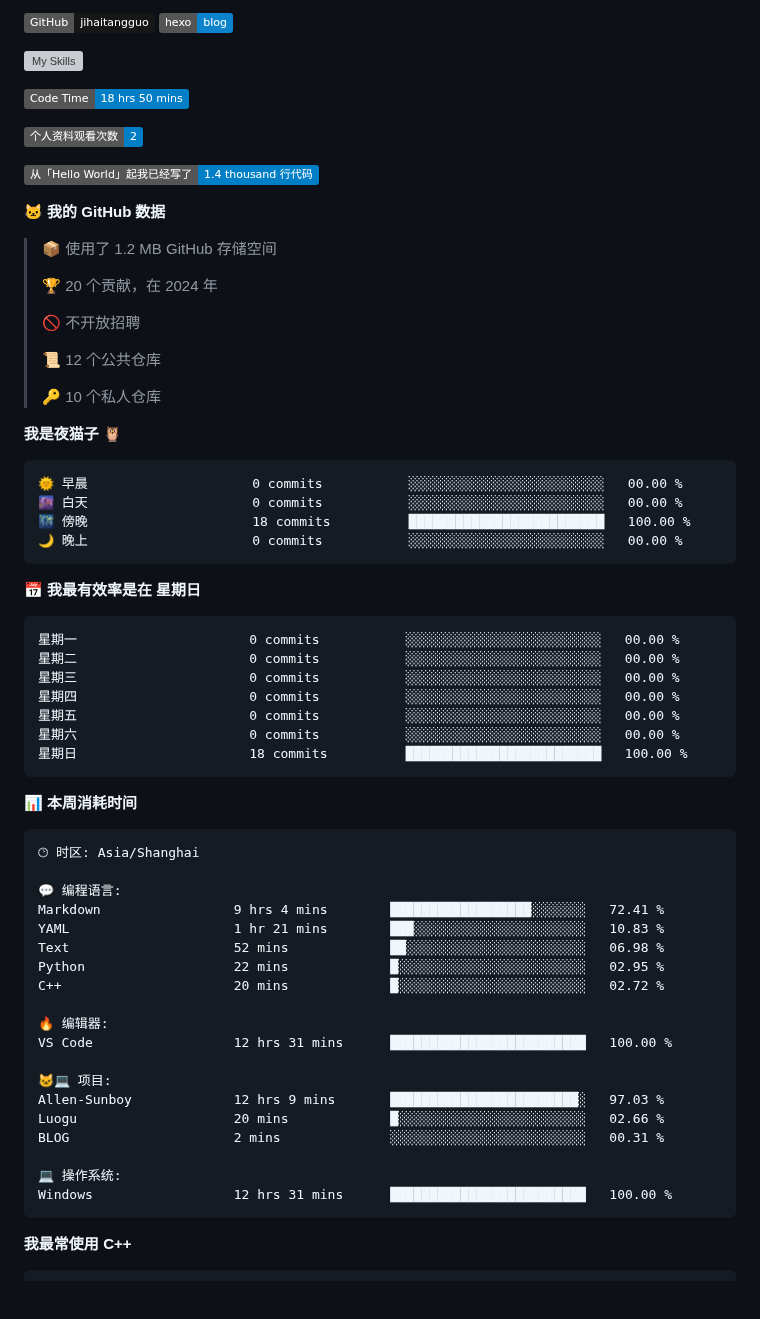
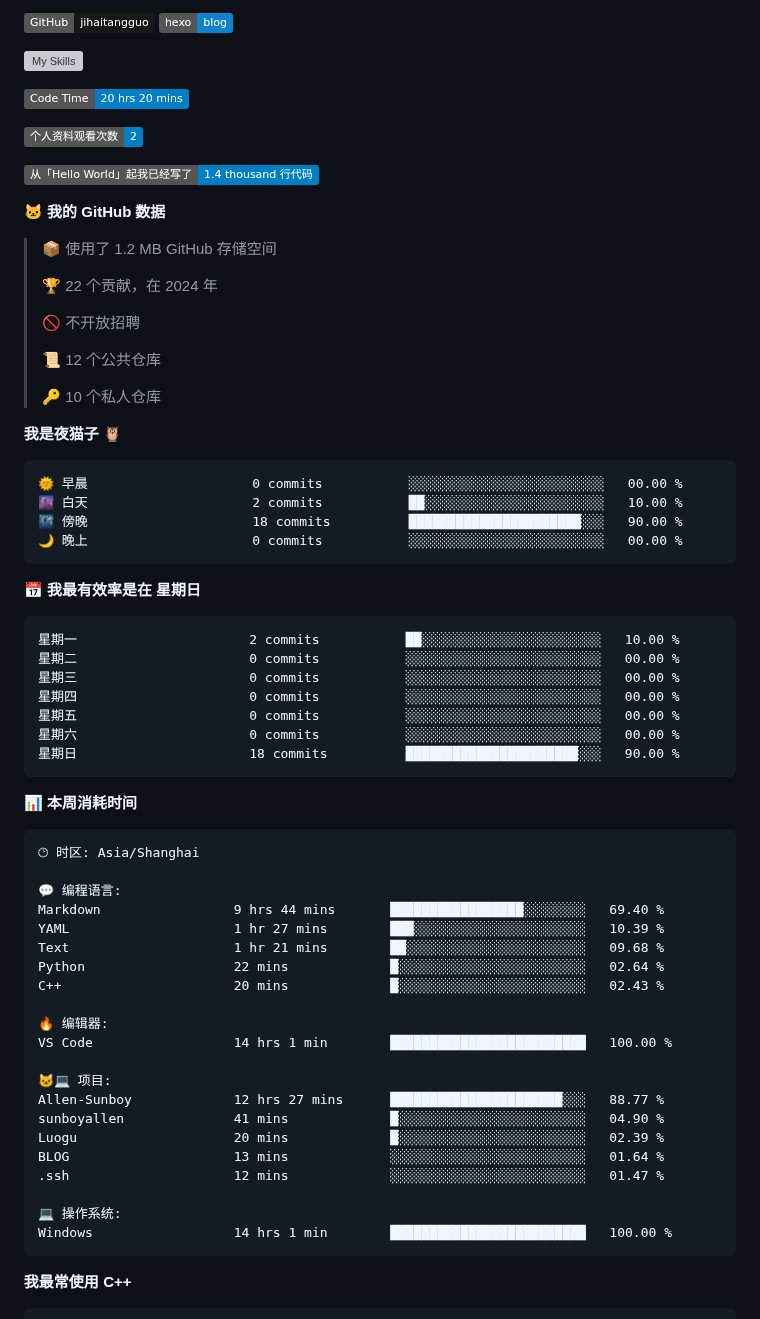
Before and after one commit to sunboyallen/sunboyallen, a Markdown page: README.md, the part around one of its changes. Rendered like a GitHub page; badges without logos; blank space fills up the shorter version; grey boxes are pictures that could not be loaded.

Commit message:
Updated with Dev Metrics

````diff
--- a/README.md
+++ b/README.md
@@ -24,7 +24,7 @@
 ![My Skills](https://skillicons.dev/icons?i=anaconda,bash,c,cmake,cpp,css,discord,django,docker,git,github,gitlab,gmail,html,instagram,js,latex,linkedin,linux,md,nodejs,opencv,postman,powershell,py,stackoverflow,twitter,visualstudio,vscode,vue)
 
 <!--START_SECTION:waka-->
-![Code Time](http://img.shields.io/badge/Code%20Time-18%20hrs%2050%20mins-blue)
+![Code Time](http://img.shields.io/badge/Code%20Time-20%20hrs%2020%20mins-blue)
 
 ![Profile Views](http://img.shields.io/badge/%E4%B8%AA%E4%BA%BA%E8%B5%84%E6%96%99%E8%A7%82%E7%9C%8B%E6%AC%A1%E6%95%B0-2-blue)
 
@@ -34,7 +34,7 @@
 
 > 📦  使用了 1.2 MB GitHub 存储空间
  >
-> 🏆 20 个贡献，在 2024 年
+> 🏆 22 个贡献，在 2024 年
  >
 > 🚫 不开放招聘
  >
@@ -46,20 +46,20 @@
 
 ```text
 🌞 早晨                     0 commits           ░░░░░░░░░░░░░░░░░░░░░░░░░   00.00 %
-🌆 白天                     0 commits           ░░░░░░░░░░░░░░░░░░░░░░░░░   00.00 %
-🌃 傍晚                     18 commits          █████████████████████████   100.00 %
+🌆 白天                     2 commits           ██░░░░░░░░░░░░░░░░░░░░░░░   10.00 %
+🌃 傍晚                     18 commits          ██████████████████████░░░   90.00 %
 🌙 晚上                     0 commits           ░░░░░░░░░░░░░░░░░░░░░░░░░   00.00 %
 ```
 📅 **我最有效率是在 星期日**
 
 ```text
-星期一                      0 commits           ░░░░░░░░░░░░░░░░░░░░░░░░░   00.00 %
+星期一                      2 commits           ██░░░░░░░░░░░░░░░░░░░░░░░   10.00 %
 星期二                      0 commits           ░░░░░░░░░░░░░░░░░░░░░░░░░   00.00 %
 星期三                      0 commits           ░░░░░░░░░░░░░░░░░░░░░░░░░   00.00 %
 星期四                      0 commits           ░░░░░░░░░░░░░░░░░░░░░░░░░   00.00 %
 星期五                      0 commits           ░░░░░░░░░░░░░░░░░░░░░░░░░   00.00 %
 星期六                      0 commits           ░░░░░░░░░░░░░░░░░░░░░░░░░   00.00 %
-星期日                      18 commits          █████████████████████████   100.00 %
+星期日                      18 commits          ██████████████████████░░░   90.00 %
 ```
 
 
@@ -69,22 +69,24 @@
 🕑︎ 时区: Asia/Shanghai
 
 💬 编程语言:
-Markdown                 9 hrs 4 mins        ██████████████████░░░░░░░   72.41 %
-YAML                     1 hr 21 mins        ███░░░░░░░░░░░░░░░░░░░░░░   10.83 %
-Text                     52 mins             ██░░░░░░░░░░░░░░░░░░░░░░░   06.98 %
-Python                   22 mins             █░░░░░░░░░░░░░░░░░░░░░░░░   02.95 %
-C++                      20 mins             █░░░░░░░░░░░░░░░░░░░░░░░░   02.72 %
+Markdown                 9 hrs 44 mins       █████████████████░░░░░░░░   69.40 %
+YAML                     1 hr 27 mins        ███░░░░░░░░░░░░░░░░░░░░░░   10.39 %
+Text                     1 hr 21 mins        ██░░░░░░░░░░░░░░░░░░░░░░░   09.68 %
+Python                   22 mins             █░░░░░░░░░░░░░░░░░░░░░░░░   02.64 %
+C++                      20 mins             █░░░░░░░░░░░░░░░░░░░░░░░░   02.43 %
 
 🔥 编辑器:
-VS Code                  12 hrs 31 mins      █████████████████████████   100.00 %
+VS Code                  14 hrs 1 min        █████████████████████████   100.00 %
 
 🐱‍💻 项目:
-Allen-Sunboy             12 hrs 9 mins       ████████████████████████░   97.03 %
-Luogu                    20 mins             █░░░░░░░░░░░░░░░░░░░░░░░░   02.66 %
-BLOG                     2 mins              ░░░░░░░░░░░░░░░░░░░░░░░░░   00.31 %
+Allen-Sunboy             12 hrs 27 mins      ██████████████████████░░░   88.77 %
+sunboyallen              41 mins             █░░░░░░░░░░░░░░░░░░░░░░░░   04.90 %
+Luogu                    20 mins             █░░░░░░░░░░░░░░░░░░░░░░░░   02.39 %
+BLOG                     13 mins             ░░░░░░░░░░░░░░░░░░░░░░░░░   01.64 %
+.ssh                     12 mins             ░░░░░░░░░░░░░░░░░░░░░░░░░   01.47 %
 
 💻 操作系统:
-Windows                  12 hrs 31 mins      █████████████████████████   100.00 %
+Windows                  14 hrs 1 min        █████████████████████████   100.00 %
 ```
 
 **我最常使用 C++**
````
Also changed, not shown: other parts of README.md (+1 -1 lines).
